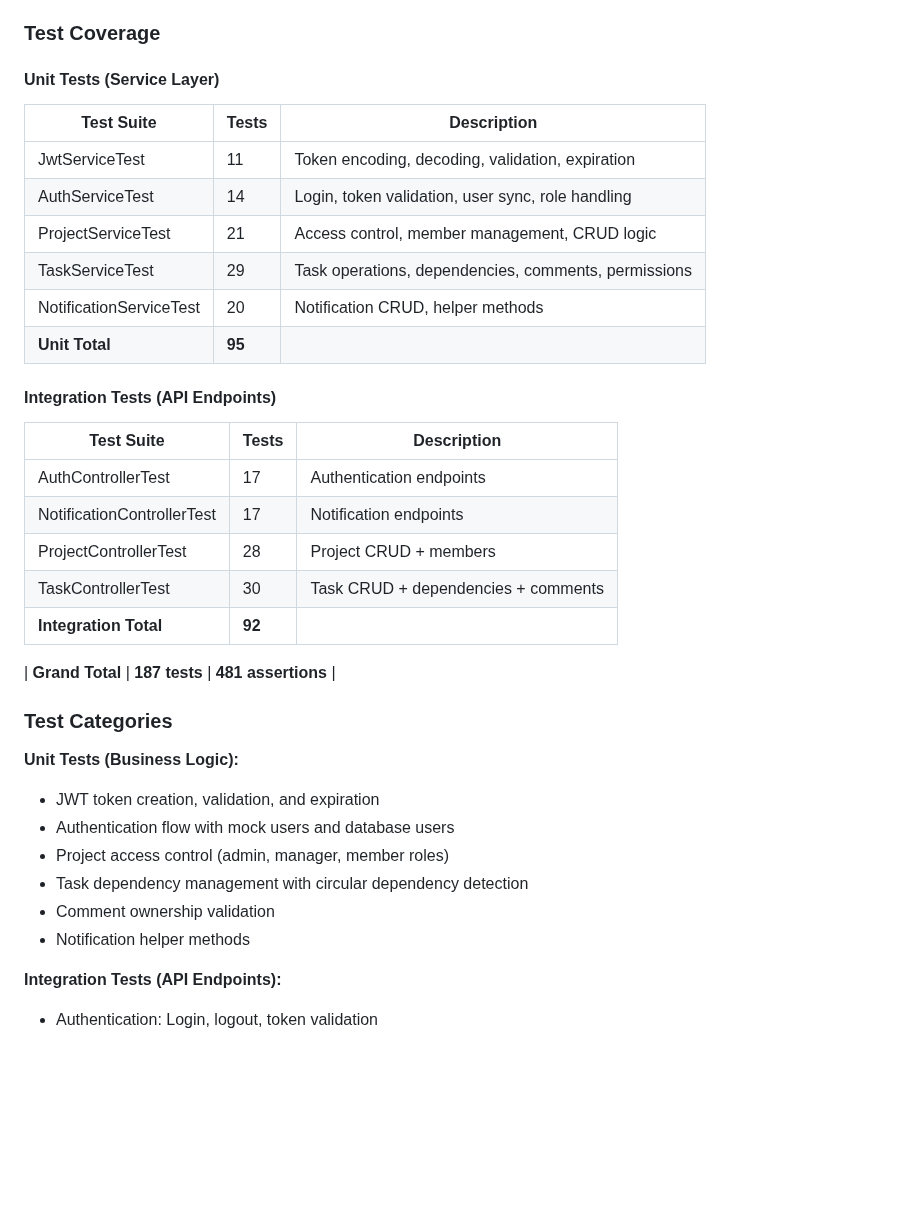
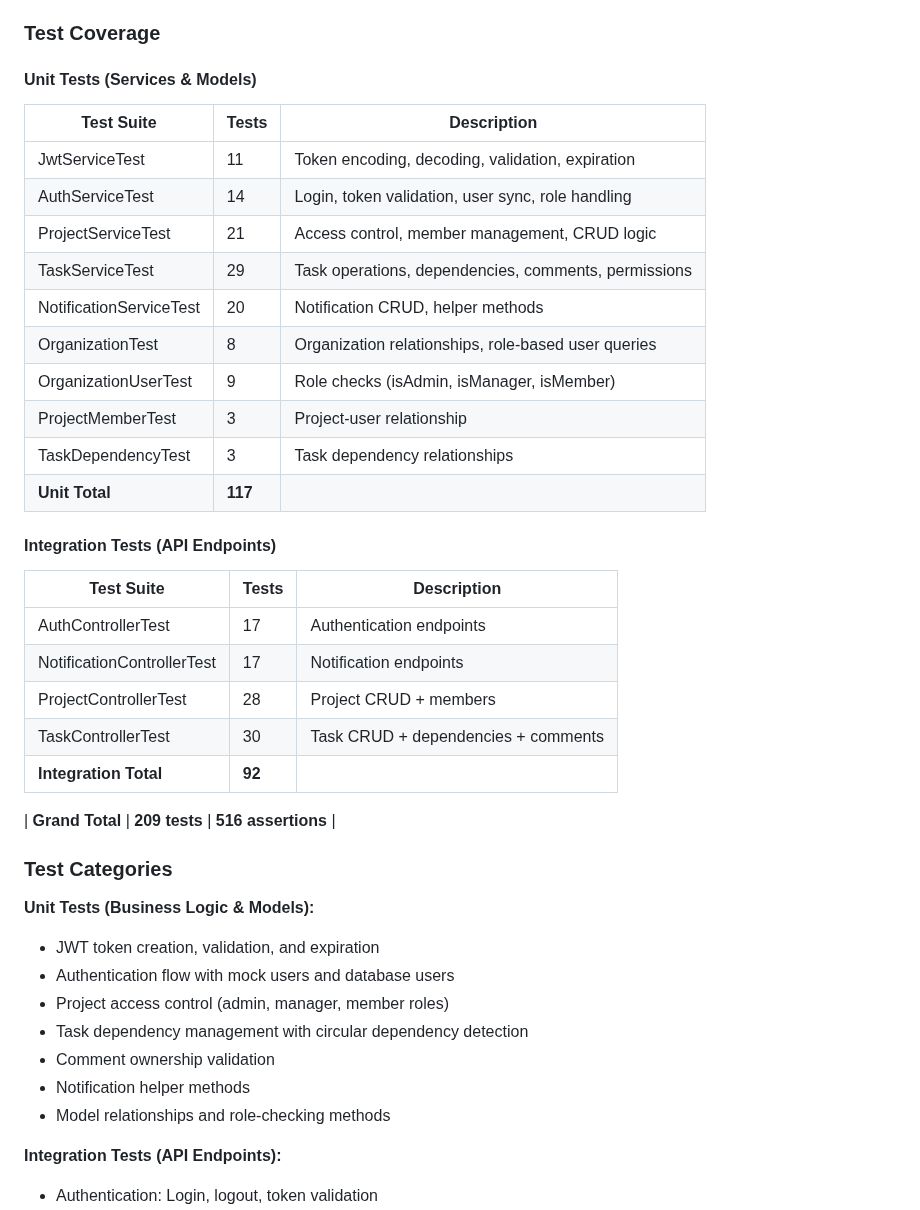
Before and after one commit to GustavoSantosgfs/task-management-platform, a Markdown page: README.md, the part around one of its changes. GitHub-like rendering; blank space fills up the shorter version.

```diff
--- a/README.md
+++ b/README.md
@@ -524,7 +524,7 @@ The project includes comprehensive tests using PHPUnit with Laravel's testing ut
 
 ### Test Coverage
 
-#### Unit Tests (Service Layer)
+#### Unit Tests (Services & Models)
 | Test Suite | Tests | Description |
 |------------|-------|-------------|
 | JwtServiceTest | 11 | Token encoding, decoding, validation, expiration |
@@ -532,7 +532,11 @@ The project includes comprehensive tests using PHPUnit with Laravel's testing ut
 | ProjectServiceTest | 21 | Access control, member management, CRUD logic |
 | TaskServiceTest | 29 | Task operations, dependencies, comments, permissions |
 | NotificationServiceTest | 20 | Notification CRUD, helper methods |
-| **Unit Total** | **95** | |
+| OrganizationTest | 8 | Organization relationships, role-based user queries |
+| OrganizationUserTest | 9 | Role checks (isAdmin, isManager, isMember) |
+| ProjectMemberTest | 3 | Project-user relationship |
+| TaskDependencyTest | 3 | Task dependency relationships |
+| **Unit Total** | **117** | |
 
 #### Integration Tests (API Endpoints)
 | Test Suite | Tests | Description |
@@ -543,17 +547,18 @@ The project includes comprehensive tests using PHPUnit with Laravel's testing ut
 | TaskControllerTest | 30 | Task CRUD + dependencies + comments |
 | **Integration Total** | **92** | |
 
-| **Grand Total** | **187 tests** | **481 assertions** |
+| **Grand Total** | **209 tests** | **516 assertions** |
 
 ### Test Categories
 
-**Unit Tests (Business Logic):**
+**Unit Tests (Business Logic & Models):**
 - JWT token creation, validation, and expiration
 - Authentication flow with mock users and database users
 - Project access control (admin, manager, member roles)
 - Task dependency management with circular dependency detection
 - Comment ownership validation
 - Notification helper methods
+- Model relationships and role-checking methods
 
 **Integration Tests (API Endpoints):**
 - Authentication: Login, logout, token validation
```
Also changed, not shown: other parts of README.md (+48 -0 lines).
